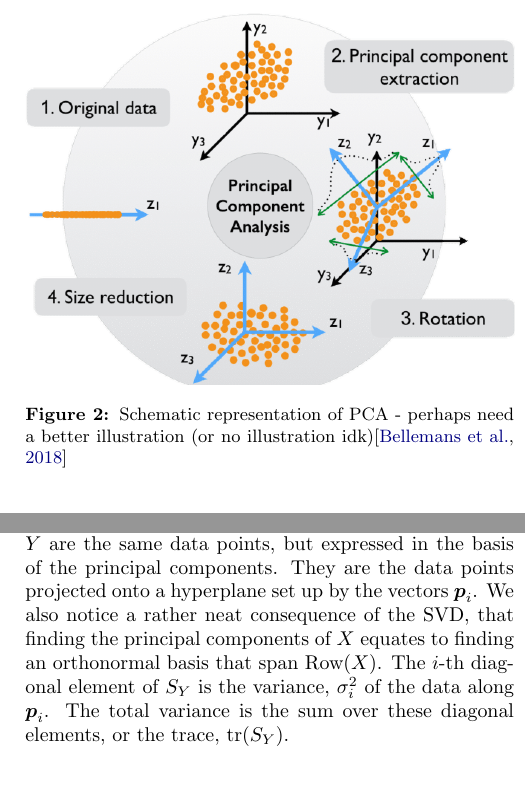
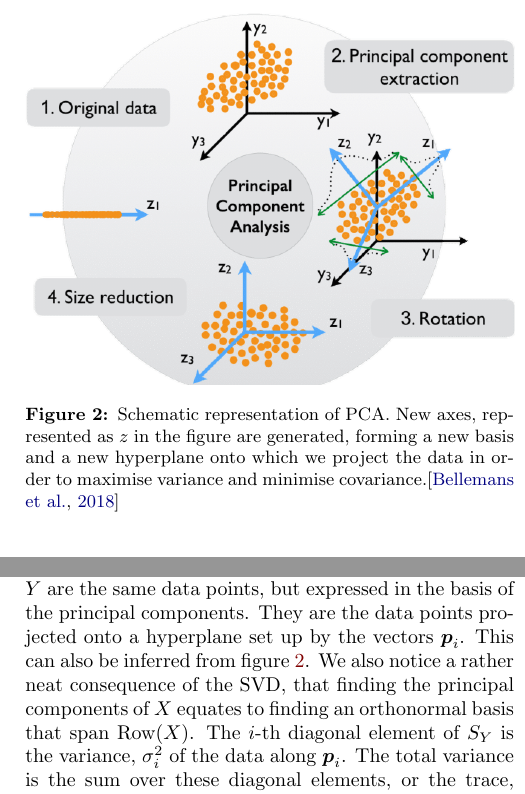
Before and after one commit to hkve/FYS-STK4155, a LaTeX paper (Project3/tex/main.tex, which reads Project3/tex/sections/theory.tex): two parts of the columns of pages 2 and 3 of 6, joined at a grey line, cut so that both start at the same text. Compiled offline with pdfLaTeX.

Commit message:
updated figure caption

```diff
--- a/Project3/tex/sections/theory.tex
+++ b/Project3/tex/sections/theory.tex
@@ -14,7 +14,7 @@ We cite our sources like this~\citep{Project1}.
 
         \begin{figure}
             \includegraphics[width=\linewidth]{figs/pca_schematic.png}
-            \caption{Schematic representation of PCA - perhaps need a better illustration (or no illustration idk)\citep{pca_img}}
+            \caption{Schematic representation of PCA. New axes, represented as $z$ in the figure are generated, forming a new basis and a new hyperplane onto which we project the data in order to maximise variance and minimise covariance.\citep{pca_img}}
             \label{theo:fig:pca_schematic}
         \end{figure}
 
@@ -49,7 +49,7 @@ We cite our sources like this~\citep{Project1}.
     \subsubsection{Interpretation}
     Now we have a recipe of finding the principal component $P$, but what do they really mean? We perform PCA in order to reduce the redundancy of features, to express the data with as few features/dimensions as possible without loosing too much information. We therefore make new features that are linear combinations of the original features, but with zero covariance. This means that when we ``choose'' the first principal component $\vec{p}_1$, we find the direction in feature space, along which the variance of the data is maximised. In other words, if we were to project all data points down on a line, $\vec{p}_1$ would be the line that gives the largest variance, i.e. yield as much information about the data as possible for a 1D data set. When finding the next principal component we repeat this process, but restrict ourselves to only ``choosing'' directions in feature space orthogonal to the previous.
 
-    Having $d$ principal components means that we have found $d$ directions in feature space, all with a maximised variance. These can be though of as a new basis or representing our data $X$. Then the matrix $P$ can be interpreted as the change of basis matrix between $X$ and $Y$. $Y$ are the same data points, but expressed in the basis of the principal components. They are the data points projected onto a hyperplane set up by the vectors $\vec{p}_i$. We also notice a rather neat consequence of the SVD, that finding the principal components of $X$ equates to finding an orthonormal basis that span $\text{Row}(X)$. The $i$-th diagonal element of $S_Y$ is the variance, $\sigma_i^2$ of the data along $\vec{p}_i$. The total variance is the sum over these diagonal elements, or the trace, $\text{tr}(S_Y)$.
+    Having $d$ principal components means that we have found $d$ directions in feature space, all with a maximised variance. These can be though of as a new basis or representing our data $X$. Then the matrix $P$ can be interpreted as the change of basis matrix between $X$ and $Y$. $Y$ are the same data points, but expressed in the basis of the principal components. They are the data points projected onto a hyperplane set up by the vectors $\vec{p}_i$. This can also be inferred from figure \ref{theo:fig:pca_schematic}. We also notice a rather neat consequence of the SVD, that finding the principal components of $X$ equates to finding an orthonormal basis that span $\text{Row}(X)$. The $i$-th diagonal element of $S_Y$ is the variance, $\sigma_i^2$ of the data along $\vec{p}_i$. The total variance is the sum over these diagonal elements, or the trace, $\text{tr}(S_Y)$.
 
 
 
```
